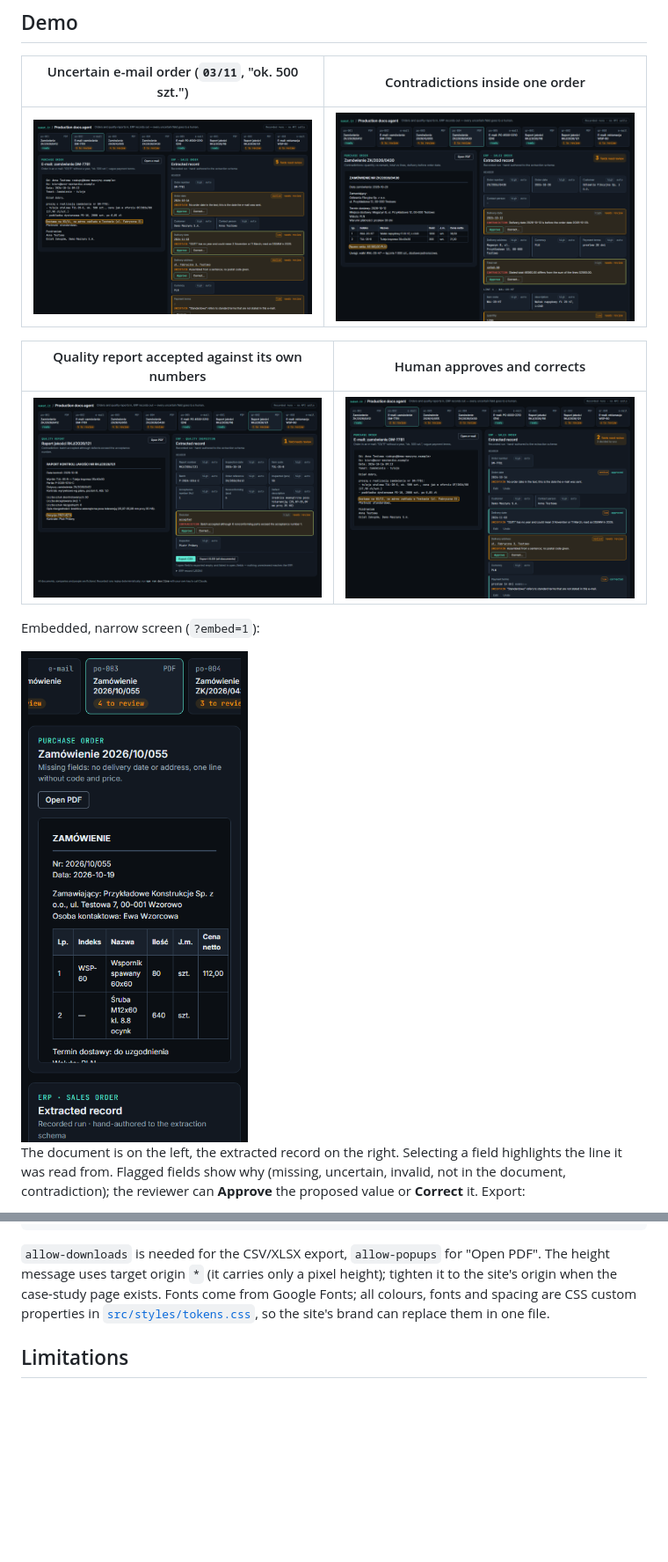
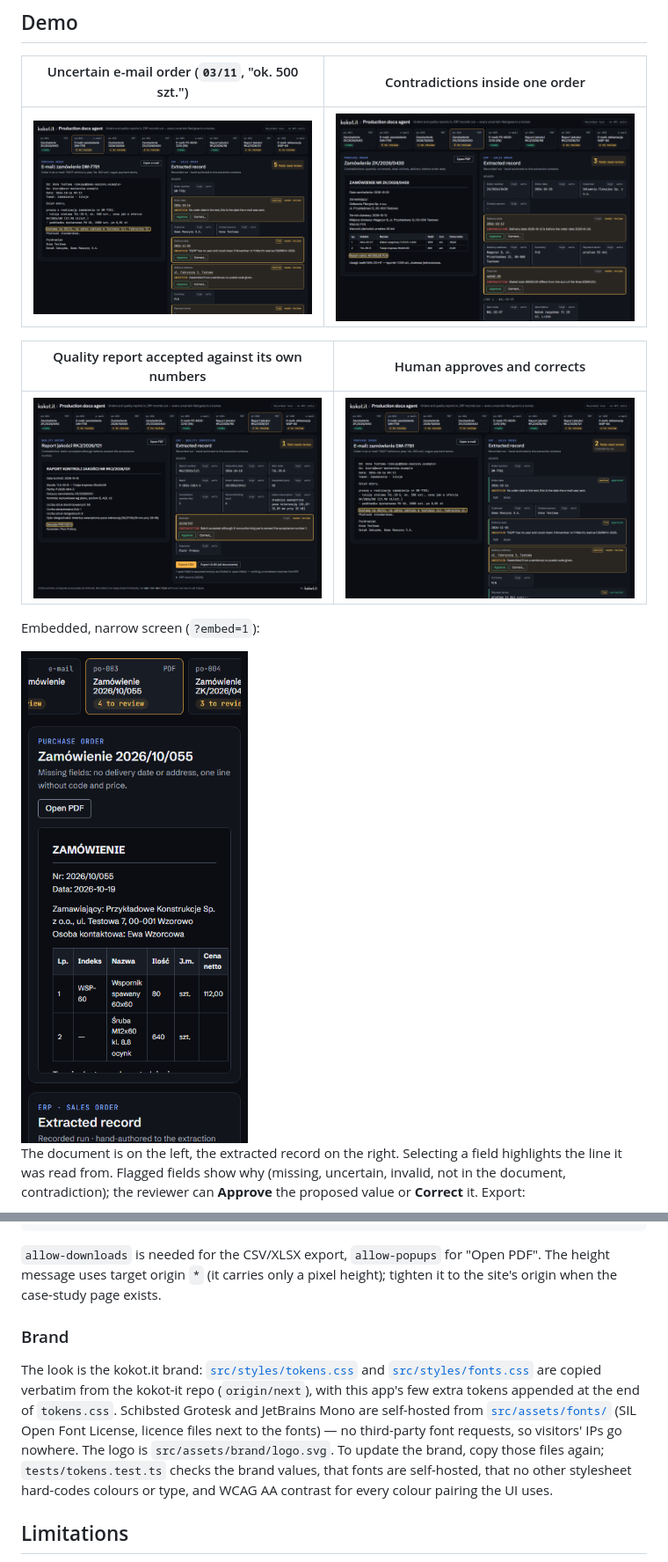
Before and after one commit to Aberratio/production-docs-agent, a Markdown page: README.md, 2 parts joined by grey strips. Shown at 88% size. GitHub-like rendering; pictures changed too: docs/screenshots/contradictions-po-004.png, docs/screenshots/embed-mobile-po-003.png, docs/screenshots/human-decisions-po-002.png; blank space fills up the shorter version.

Commit message:
docs: refresh screenshots and document the brand integration

```diff
--- a/README.md
+++ b/README.md
@@ -185,10 +185,18 @@ Deploy `dist/` under any path (it uses relative URLs), then:
 
 `allow-downloads` is needed for the CSV/XLSX export, `allow-popups` for "Open PDF". The height
 message uses target origin `*` (it carries only a pixel height); tighten it to the site's origin
-when the case-study page exists. Fonts come
-from Google Fonts; all colours, fonts and spacing are CSS custom properties in
-[`src/styles/tokens.css`](src/styles/tokens.css), so the site's brand can replace them in one
-file.
+when the case-study page exists.
+
+### Brand
+
+The look is the kokot.it brand: [`src/styles/tokens.css`](src/styles/tokens.css) and
+[`src/styles/fonts.css`](src/styles/fonts.css) are copied verbatim from the kokot-it repo
+(`origin/next`), with this app's few extra tokens appended at the end of `tokens.css`. Schibsted
+Grotesk and JetBrains Mono are self-hosted from [`src/assets/fonts/`](src/assets/fonts) (SIL Open
+Font License, licence files next to the fonts) — no third-party font requests, so visitors' IPs
+go nowhere. The logo is `src/assets/brand/logo.svg`. To update the brand, copy those files again;
+`tests/tokens.test.ts` checks the brand values, that fonts are self-hosted, that no other
+stylesheet hard-codes colours or type, and WCAG AA contrast for every colour pairing the UI uses.
 
 ## Limitations
 
```
Also changed, not shown: other parts of README.md (+1 -3 lines), 2 other files.
